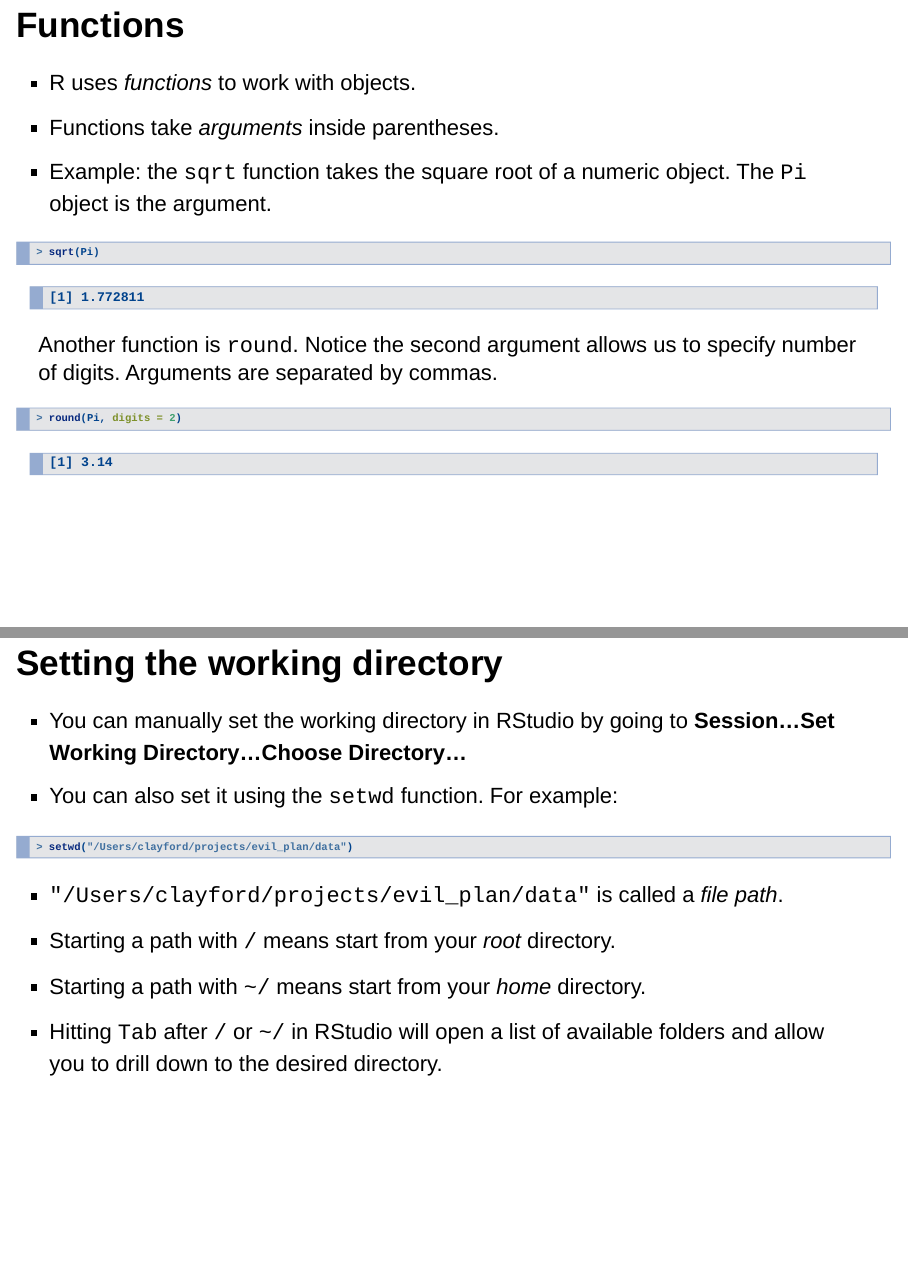
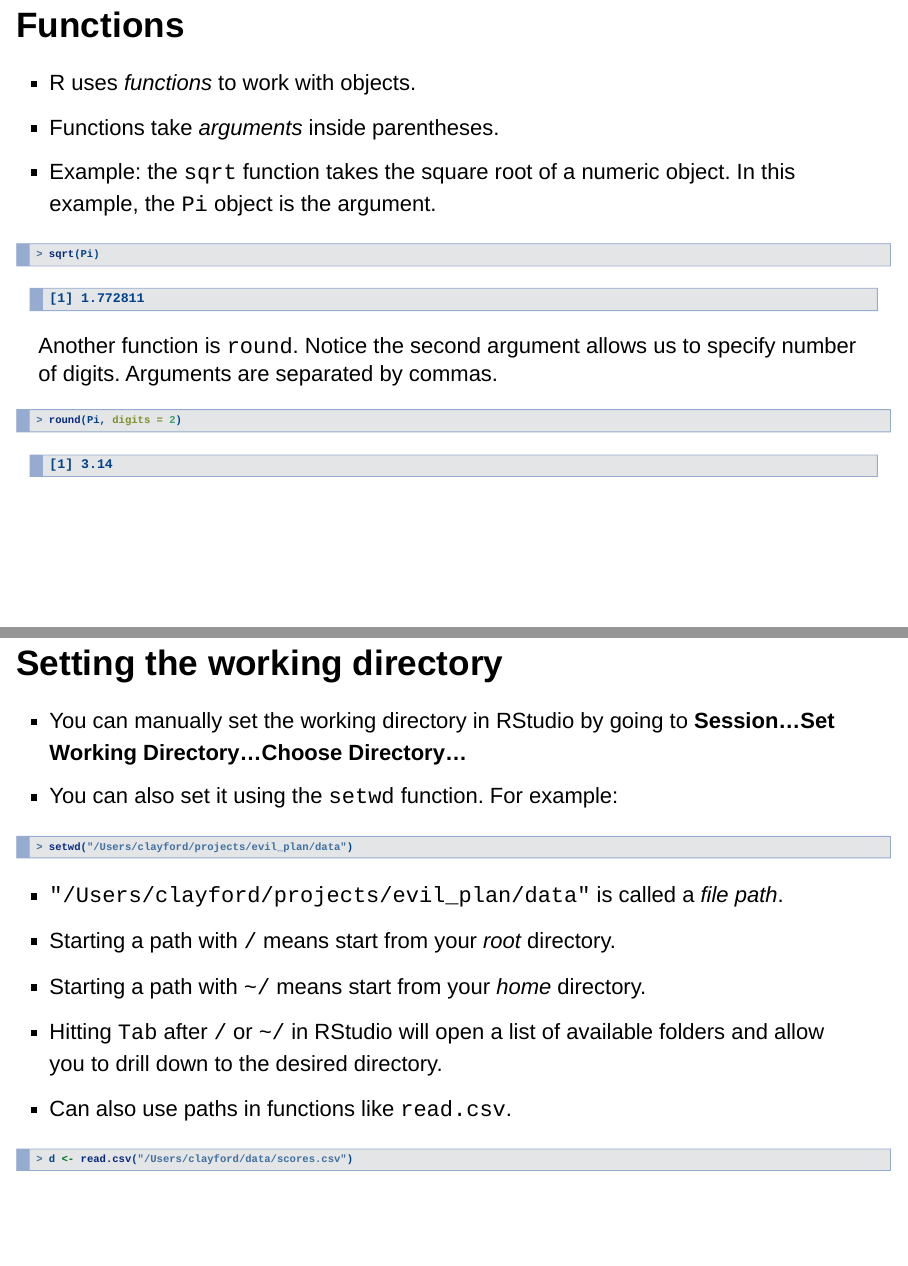
Before and after one commit to clayford/IntroR_2021, an R Markdown document (getting_started_with_R.Rmd): pages 6 and 9 of 21, joined at a grey line. Rendered offline with R 4.5, knitr and Pandoc, with nearby package versions; some code elsewhere in the file could not run offline.

Commit message:
final version plus zip file

````diff
--- a/getting_started_with_R.Rmd
+++ b/getting_started_with_R.Rmd
@@ -59,7 +59,7 @@ Note: You can also use `=` but most style guides recommend `<-`. There are subtl
 
 - R uses _functions_ to work with objects.
 - Functions take _arguments_ inside parentheses.
-- Example: the `sqrt` function takes the square root of a numeric object. The `Pi` object is the argument.
+- Example: the `sqrt` function takes the square root of a numeric object. In this example, the `Pi` object is the argument.
 
 
 ```{r}
@@ -111,6 +112,11 @@ setwd("/Users/clayford/projects/evil_plan/data")
 - Starting a path with `/` means start from your _root_ directory.
 - Starting a path with `~/` means start from your _home_ directory.
 - Hitting `Tab` after `/` or `~/` in RStudio will open a list of available folders and allow you to drill down to the desired directory.
+- Can also use paths in functions like `read.csv`.
+
+```{r eval=FALSE}
+d <- read.csv("/Users/clayford/data/scores.csv")
+```
 
 
 ## Data frames
````
Also changed, not shown: Intro_R_2021.R (+1 -1 lines), getting_started_with_R.html, getting_started_with_R.Rmd (3 more changed lines), 1 other file.
